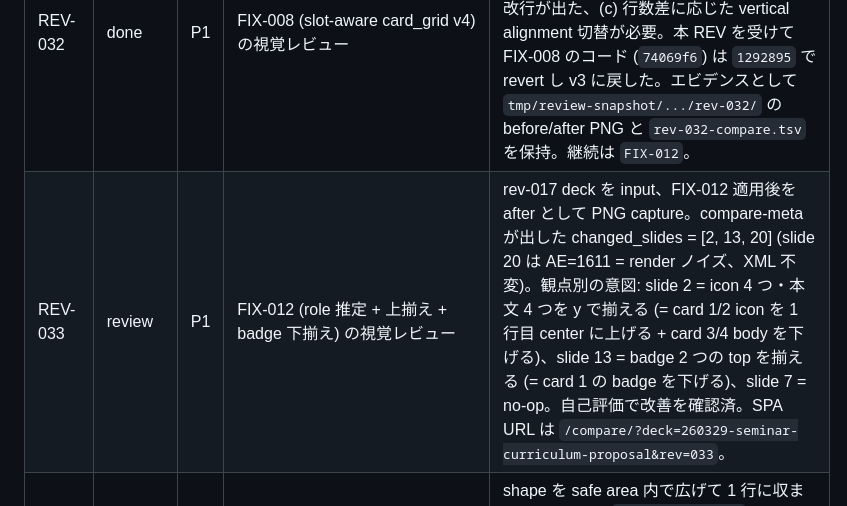
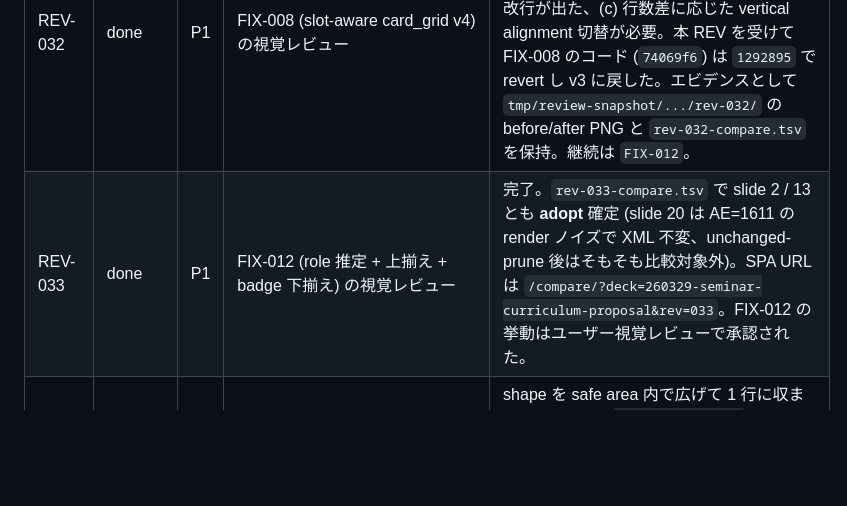
Before and after one commit to ymd2357/pptx-design-review, a Markdown page: doc/tasks.md, the part around one of its changes. Drawn GitHub-style; blank space fills up the shorter version.

```diff
--- a/doc/tasks.md
+++ b/doc/tasks.md
@@ -400,7 +400,7 @@ REV-017 完了条件の「判断記録」は、以下の二箇所のいずれか
 | REV-018 | done | P1 | P1-4 `contrast_ratio` の auto-fix を before/after 比較でスライド単位に採否確定する | REV-017 と同時消化済 (`pptx_fix --rules contrast` が両 check を一括処理)。`p0-rev-017-low-contrast-fixed.pptx` 上で XML / rendered lint 双方 0 件確認済。本 REV は独立作業を持たない。 |
 | REV-019 | done | P1 | P2-12 `card_grid_consistency` の 4 件を auto-fix で適用 | 完了。`pptx_fix --rules card_grid` の保守的修正 (= 子要素の bbox 保持 + container 内平行移動のみ) を 6 container に適用、children が inner box を超える 4 container は manual_required skip。視覚変化は微小だが画像破壊なし。レビューで全採用 (`rev-019-compare.tsv`)。賢い修正候補は `FIX-008` で継続。 |
 | REV-032 | done | P1 | FIX-008 (slot-aware card_grid v4) の視覚レビュー | レビュー結果は **全 3 件 reject** (`rev-032-compare.tsv`)。指摘内容は (a) アイコン / ヘッダー / 本文の同 role 整列が出来ていない、(b) text 幅変更で slide 13 / 20 に不要な改行が出た、(c) 行数差に応じた vertical alignment 切替が必要。本 REV を受けて FIX-008 のコード (`74069f6`) は `1292895` で revert し v3 に戻した。エビデンスとして `tmp/review-snapshot/.../rev-032/` の before/after PNG と `rev-032-compare.tsv` を保持。継続は `FIX-012`。 |
-| REV-033 | review | P1 | FIX-012 (role 推定 + 上揃え + badge 下揃え) の視覚レビュー | rev-017 deck を input、FIX-012 適用後を after として PNG capture。compare-meta が出した changed_slides = [2, 13, 20] (slide 20 は AE=1611 = render ノイズ、XML 不変)。観点別の意図: slide 2 = icon 4 つ・本文 4 つを y で揃える (= card 1/2 icon を 1 行目 center に上げる + card 3/4 body を下げる)、slide 13 = badge 2 つの top を揃える (= card 1 の badge を下げる)、slide 7 = no-op。自己評価で改善を確認済。SPA URL は `/compare/?deck=260329-seminar-curriculum-proposal&rev=033`。 |
+| REV-033 | done | P1 | FIX-012 (role 推定 + 上揃え + badge 下揃え) の視覚レビュー | 完了。`rev-033-compare.tsv` で slide 2 / 13 とも **adopt** 確定 (slide 20 は AE=1611 の render ノイズで XML 不変、unchanged-prune 後はそもそも比較対象外)。SPA URL は `/compare/?deck=260329-seminar-curriculum-proposal&rev=033`。FIX-012 の挙動はユーザー視覚レビューで承認された。 |
 | FIX-001 | todo | P1 | `wrap_break_changes_meaning` に widen-to-fit 候補と auto-fix を追加する | shape を safe area 内で広げて 1 行に収まる場合、lint が `candidate_values` に widen 後 bbox を出し、`pptx_fix.py` が幾何修正として適用できる。検証 deck の根拠は `claude-manual-visual-fixes-2026-05-10.md` の slide 15 / 47 |
 | FIX-002 | todo | P1 | badge コンテナ内テキストの中央揃えを検出・修正する | 単一短文を含む正方形/円形 shape の水平・垂直中央揃えのズレを新規 check で検出し、`fixability=auto_fix_candidate` の `candidate_values` (CENTER / MIDDLE) を出して `pptx_fix.py` が適用できる。検証 deck の根拠は同レポートの slide 3 / 40 |
 | FIX-003 | todo | P2 | 孤立装飾 line / connector / arrow の検出を追加する | semantic group に属さない短い水平・垂直 line shape や孤立 connector / arrow を `decorative_review` finding として検出し、`fixability=manual_required` で残す。自動削除はしない。検証 deck の根拠は同レポートの slide 12 / 44 |
```
Also changed, not shown: other parts of doc/tasks.md (+1 -1 lines).
